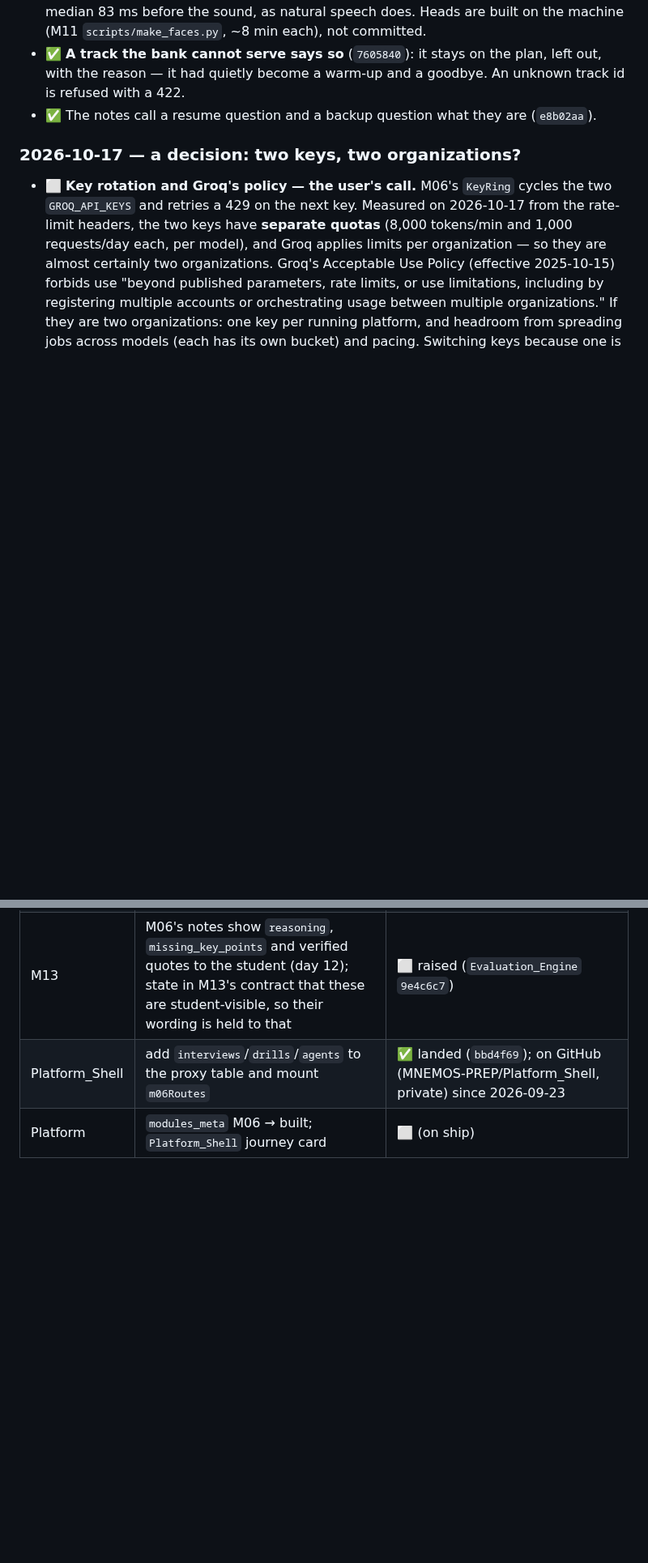
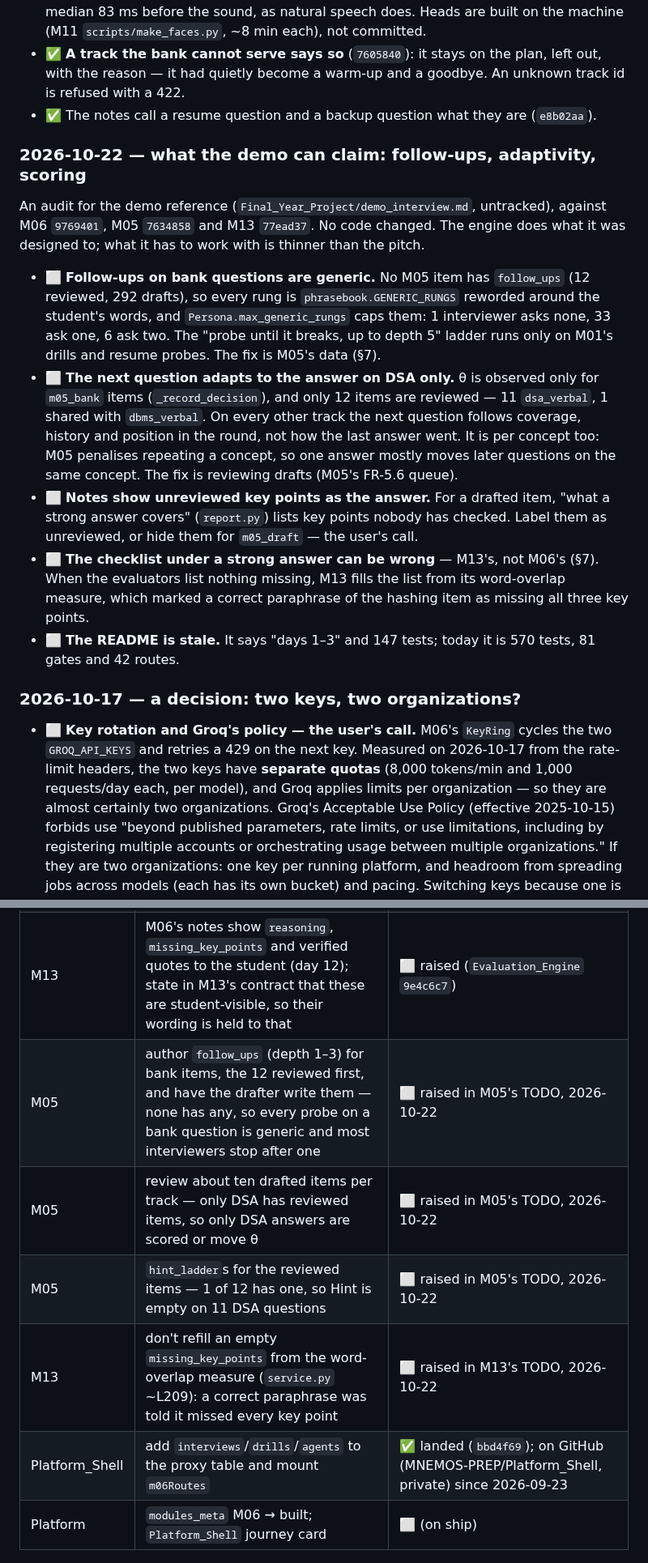
Before and after one commit to MNEMOS-PREP/Mock_Interview_Engine, a Markdown page: plan_in_depth/M06_Mock_Interview_Engine_TODO.md, 2 parts joined by grey strips. Shown at 81% size. GitHub-like rendering; blank space fills up the shorter version.

Commit message:
TODO: 2026-10-22 - what the demo can claim: generic follow-ups, DSA-only adaptivity, M13's checklist; 570 tests
Co-Authored-By: Claude Opus 5.5 <noreply@anthropic.com>

```diff
--- a/plan_in_depth/M06_Mock_Interview_Engine_TODO.md
+++ b/plan_in_depth/M06_Mock_Interview_Engine_TODO.md
@@ -1085,6 +1085,37 @@ The user sat interviews and listed what felt wrong. Each item, as fixed:
 - ✅ The notes call a resume question and a backup question what they are
   (`e8b02aa`).
 
+### 2026-10-22 — what the demo can claim: follow-ups, adaptivity, scoring
+
+An audit for the demo reference (`Final_Year_Project/demo_interview.md`,
+untracked), against M06 `9769401`, M05 `7634858` and M13 `77ead37`. No code
+changed. The engine does what it was designed to; what it has to work with is
+thinner than the pitch.
+
+- ⬜ **Follow-ups on bank questions are generic.** No M05 item has
+  `follow_ups` (12 reviewed, 292 drafts), so every rung is
+  `phrasebook.GENERIC_RUNGS` reworded around the student's words, and
+  `Persona.max_generic_rungs` caps them: 1 interviewer asks none, 33 ask one,
+  6 ask two. The "probe until it breaks, up to depth 5" ladder runs only on
+  M01's drills and resume probes. The fix is M05's data (§7).
+- ⬜ **The next question adapts to the answer on DSA only.** θ is observed only
+  for `m05_bank` items (`_record_decision`), and only 12 items are reviewed —
+  11 `dsa_verbal`, 1 shared with `dbms_verbal`. On every other track the next
+  question follows coverage, history and position in the round, not how the
+  last answer went. It is per concept too: M05 penalises repeating a concept,
+  so one answer mostly moves later questions on the same concept. The fix is
+  reviewing drafts (M05's FR-5.6 queue).
+- ⬜ **Notes show unreviewed key points as the answer.** For a drafted item,
+  "what a strong answer covers" (`report.py`) lists key points nobody has
+  checked. Label them as unreviewed, or hide them for `m05_draft` — the user's
+  call.
+- ⬜ **The checklist under a strong answer can be wrong** — M13's, not M06's
+  (§7). When the evaluators list nothing missing, M13 fills the list from its
+  word-overlap measure, which marked a correct paraphrase of the hashing item
+  as missing all three key points.
+- ⬜ **The README is stale.** It says "days 1–3" and 147 tests; today it is
+  570 tests, 81 gates and 42 routes.
+
 ### 2026-10-17 — a decision: two keys, two organizations?
 
 - ⬜ **Key rotation and Groq's policy — the user's call.** M06's `KeyRing`
@@ -1379,6 +1412,10 @@ the other module's TODO once raised; tick it here when it has been. **Day 15 (20
 | M02, M15 | link "practise for this role" to `/mock?jd={id}` — M06's setup honours `?jd=` since day 13 | ⬜ raised (`cde74e6`; M15's local plan copy, which its repo does not track) |
 | M05 | `/questions/{id}/flag` takes any caller — no identity guard; and EC-5.9's retraction of observations already sent is still not wired (M06's ⚑ says "won't be picked again", not "undone") | ⬜ raised (`Question_Intelligence` `7b0bbf4`) |
 | M13 | M06's notes show `reasoning`, `missing_key_points` and verified quotes to the student (day 12); state in M13's contract that these are student-visible, so their wording is held to that | ⬜ raised (`Evaluation_Engine` `9e4c6c7`) |
+| M05 | author `follow_ups` (depth 1–3) for bank items, the 12 reviewed first, and have the drafter write them — none has any, so every probe on a bank question is generic and most interviewers stop after one | ⬜ raised in M05's TODO, 2026-10-22 |
+| M05 | review about ten drafted items per track — only DSA has reviewed items, so only DSA answers are scored or move θ | ⬜ raised in M05's TODO, 2026-10-22 |
+| M05 | `hint_ladder`s for the reviewed items — 1 of 12 has one, so Hint is empty on 11 DSA questions | ⬜ raised in M05's TODO, 2026-10-22 |
+| M13 | don't refill an empty `missing_key_points` from the word-overlap measure (`service.py` ~L209): a correct paraphrase was told it missed every key point | ⬜ raised in M13's TODO, 2026-10-22 |
 | Platform_Shell | add `interviews`/`drills`/`agents` to the proxy table and mount `m06Routes` | ✅ landed (`bbd4f69`); on GitHub (MNEMOS-PREP/Platform_Shell, private) since 2026-09-23 |
 | Platform | `modules_meta` M06 → built; `Platform_Shell` journey card | ⬜ (on ship) |
 
```
Also changed, not shown: other parts of plan_in_depth/M06_Mock_Interview_Engine_TODO.md (+3 -1 lines).
